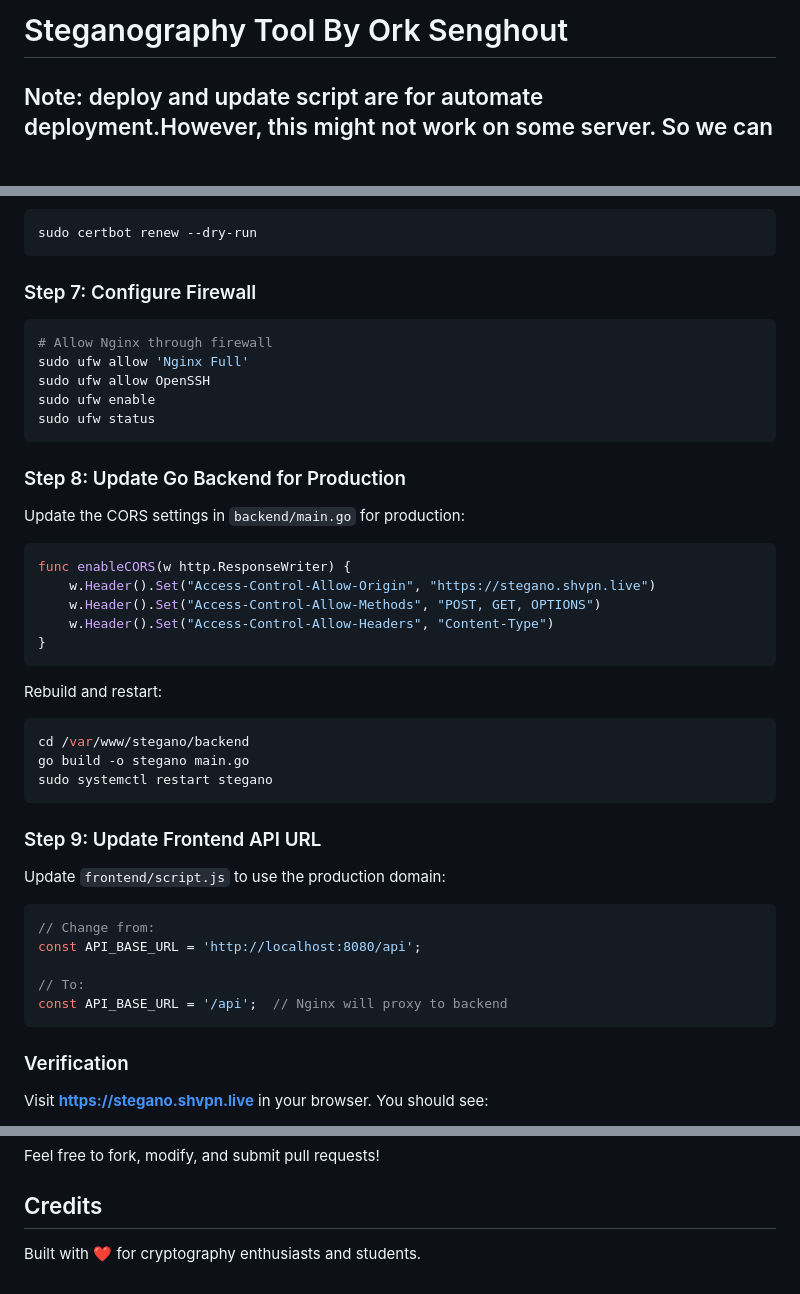
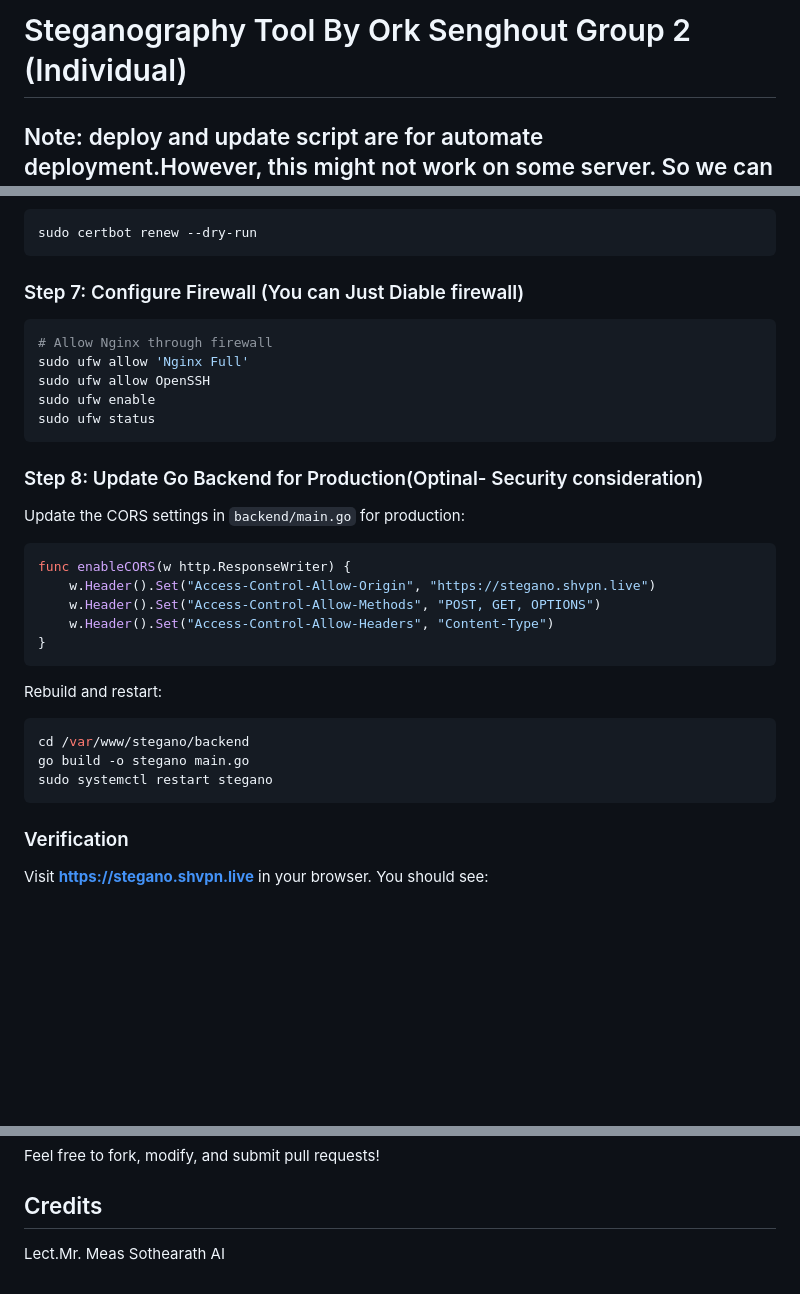
Before and after one commit to shvpn/steganon, a Markdown page: README.md, 3 parts joined by grey strips. Rendered like a GitHub page; blank space fills up the shorter version.

Commit message:
Optimise flow

````diff
--- a/README.md
+++ b/README.md
@@ -1,4 +1,4 @@
-# Steganography Tool By Ork Senghout
+# Steganography Tool By Ork Senghout Group 2 (Individual)
 ## Note: deploy and update script are for automate deployment.However, this might not work on some server. So we can deploy it manually throught this README
 
 A modern web-based steganography tool that allows you to hide secret messages inside images using LSB (Least Significant Bit) encoding. Built with HTML, CSS, JavaScript frontend and Go backend.
@@ -309,7 +309,7 @@ Test auto-renewal:
 sudo certbot renew --dry-run
 ```
 
-### Step 7: Configure Firewall
+### Step 7: Configure Firewall (You can Just Diable firewall)
 
 ```bash
 # Allow Nginx through firewall
@@ -319,7 +319,7 @@ sudo ufw enable
 sudo ufw status
 ```
 
-### Step 8: Update Go Backend for Production
+### Step 8: Update Go Backend for Production(Optinal- Security consideration)
 
 Update the CORS settings in `backend/main.go` for production:
 
@@ -339,17 +339,6 @@ go build -o stegano main.go
 sudo systemctl restart stegano
 ```
 
-### Step 9: Update Frontend API URL
-
-Update `frontend/script.js` to use the production domain:
-
-```javascript
-// Change from:
-const API_BASE_URL = 'http://localhost:8080/api';
-
-// To:
-const API_BASE_URL = '/api';  // Nginx will proxy to backend
-```
 
 ### Verification
 
@@ -433,4 +422,5 @@ Feel free to fork, modify, and submit pull requests!
 
 ## Credits
 
-Built with ❤️ for cryptography enthusiasts and students.
+Lect.Mr. Meas Sothearath
+AI
````
